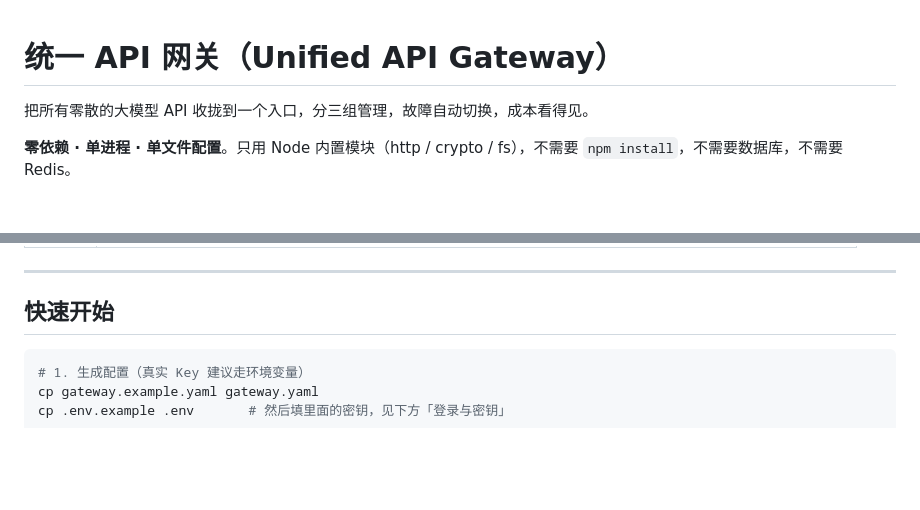
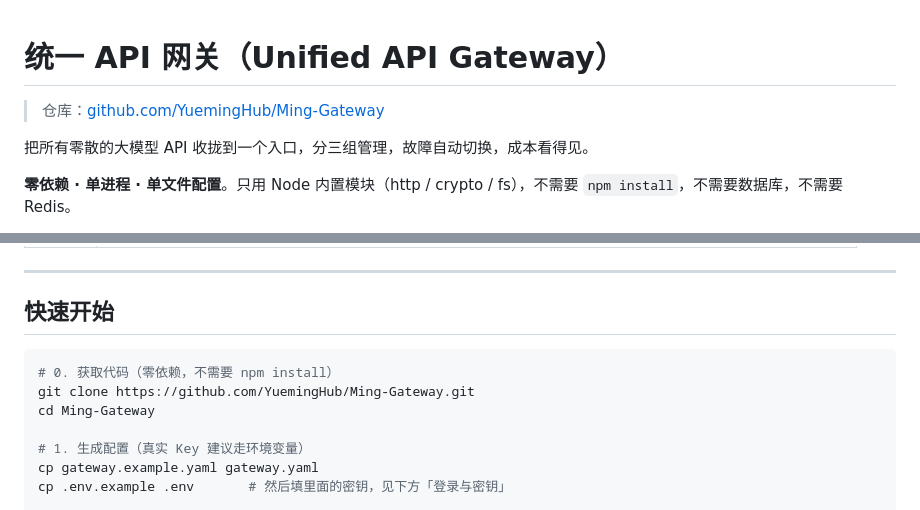
Before and after one commit to YuemingHub/Ming-Gateway, a Markdown page: README.md, 2 parts joined by grey strips. GitHub-like rendering; blank space fills up the shorter version.

Commit message:
docs: 补充仓库地址、克隆步骤与 .env.example；.gitignore 增补 test/.data*/ 与 .workbuddy/
- 新增 .env.example（只列变量名，不含真实密钥），公开仓库下可直接 cp 使用
- .gitignore: test/.data/ 改为 test/.data*/，覆盖新增测试产生的 .data-hardening / .data-real
- .gitignore: 新增 .workbuddy/（内部工作笔记含服务器地址等项目敏感信息，不入库）
- README 顶部加仓库地址，快速开始补 git clone 步骤
- DEPLOY-QODER-CN.md 重写：拆成「部署命令」与「给 Qoder CN 的提示词」两章，
  补充反代必须传 X-Forwarded-For、trustProxy 的真实影响（限速粒度而非越权）、
  client_max_body_size 对齐、以及 413 验收项
- 修正 README 与 REVIEW-REPORT 中关于 trustProxy 的表述：
  auth.enabled=true 时管理面强制登录，本机判断不参与放行，因此不存在越权风险

````diff
--- a/README.md
+++ b/README.md
@@ -1,4 +1,6 @@
 # 统一 API 网关（Unified API Gateway）
+
+> 仓库：[github.com/YuemingHub/Ming-Gateway](https://github.com/YuemingHub/Ming-Gateway)
 
 把所有零散的大模型 API 收拢到一个入口，分三组管理，故障自动切换，成本看得见。
 
@@ -19,6 +21,10 @@
 ## 快速开始
 
 ```bash
+# 0. 获取代码（零依赖，不需要 npm install）
+git clone https://github.com/YuemingHub/Ming-Gateway.git
+cd Ming-Gateway
+
 # 1. 生成配置（真实 Key 建议走环境变量）
 cp gateway.example.yaml gateway.yaml
 cp .env.example .env       # 然后填里面的密钥，见下方「登录与密钥」
````
